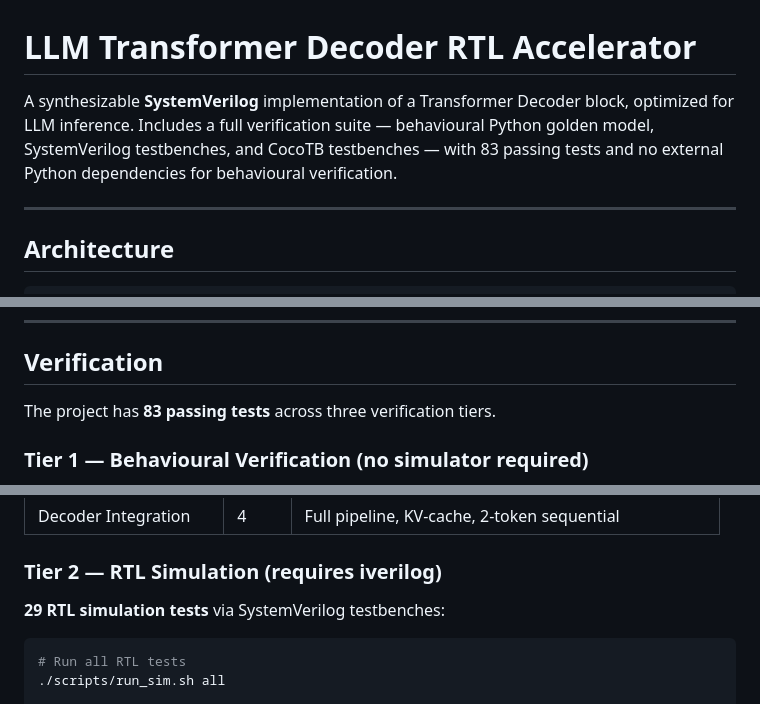
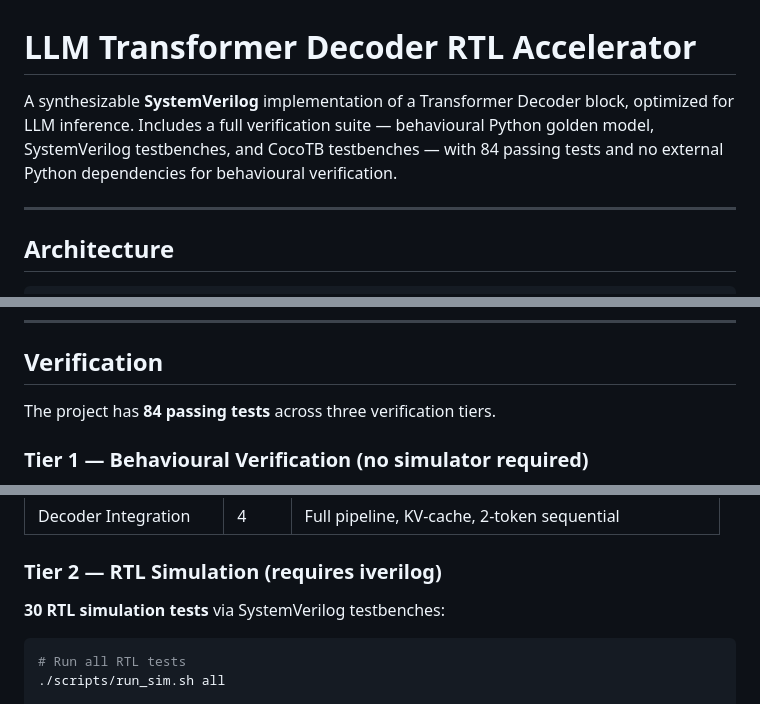
Before and after one commit to BrendanJamesLynskey/LLM_Transformer_Decoder_RTL, a Markdown page: README.md, 3 parts joined by grey strips. Drawn GitHub-style.

Commit message:
README: update test counts (29 RTL → 30, total 83 → 84)
Streaming decoder testbench gained a real KV-cache functional check
(token-1 output must differ from token-0, verifying cache is active).

Co-Authored-By: Claude Sonnet 4.6 <noreply@anthropic.com>

````diff
--- a/README.md
+++ b/README.md
@@ -1,6 +1,6 @@
 # LLM Transformer Decoder RTL Accelerator
 
-A synthesizable **SystemVerilog** implementation of a Transformer Decoder block, optimized for LLM inference. Includes a full verification suite — behavioural Python golden model, SystemVerilog testbenches, and CocoTB testbenches — with 83 passing tests and no external Python dependencies for behavioural verification.
+A synthesizable **SystemVerilog** implementation of a Transformer Decoder block, optimized for LLM inference. Includes a full verification suite — behavioural Python golden model, SystemVerilog testbenches, and CocoTB testbenches — with 84 passing tests and no external Python dependencies for behavioural verification.
 
 ---
 
@@ -100,7 +100,7 @@ transformer_decoder          ← Top-level decoder block
 
 ## Verification
 
-The project has **83 passing tests** across three verification tiers.
+The project has **84 passing tests** across three verification tiers.
 
 ### Tier 1 — Behavioural Verification (no simulator required)
 
@@ -124,7 +124,7 @@ Runs **54 behavioural tests** with golden-model comparison:
 
 ### Tier 2 — RTL Simulation (requires iverilog)
 
-**29 RTL simulation tests** via SystemVerilog testbenches:
+**30 RTL simulation tests** via SystemVerilog testbenches:
 
 ```bash
 # Run all RTL tests
````
